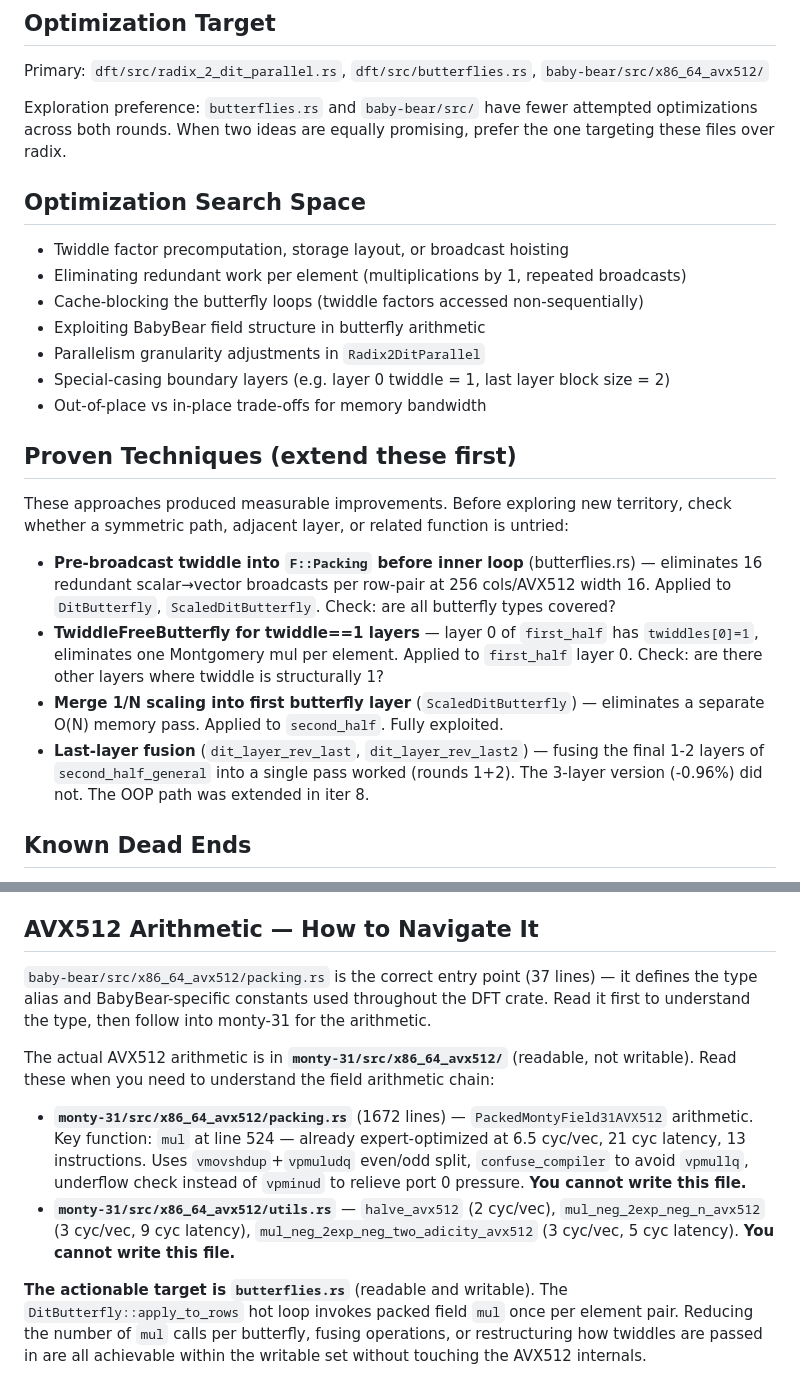
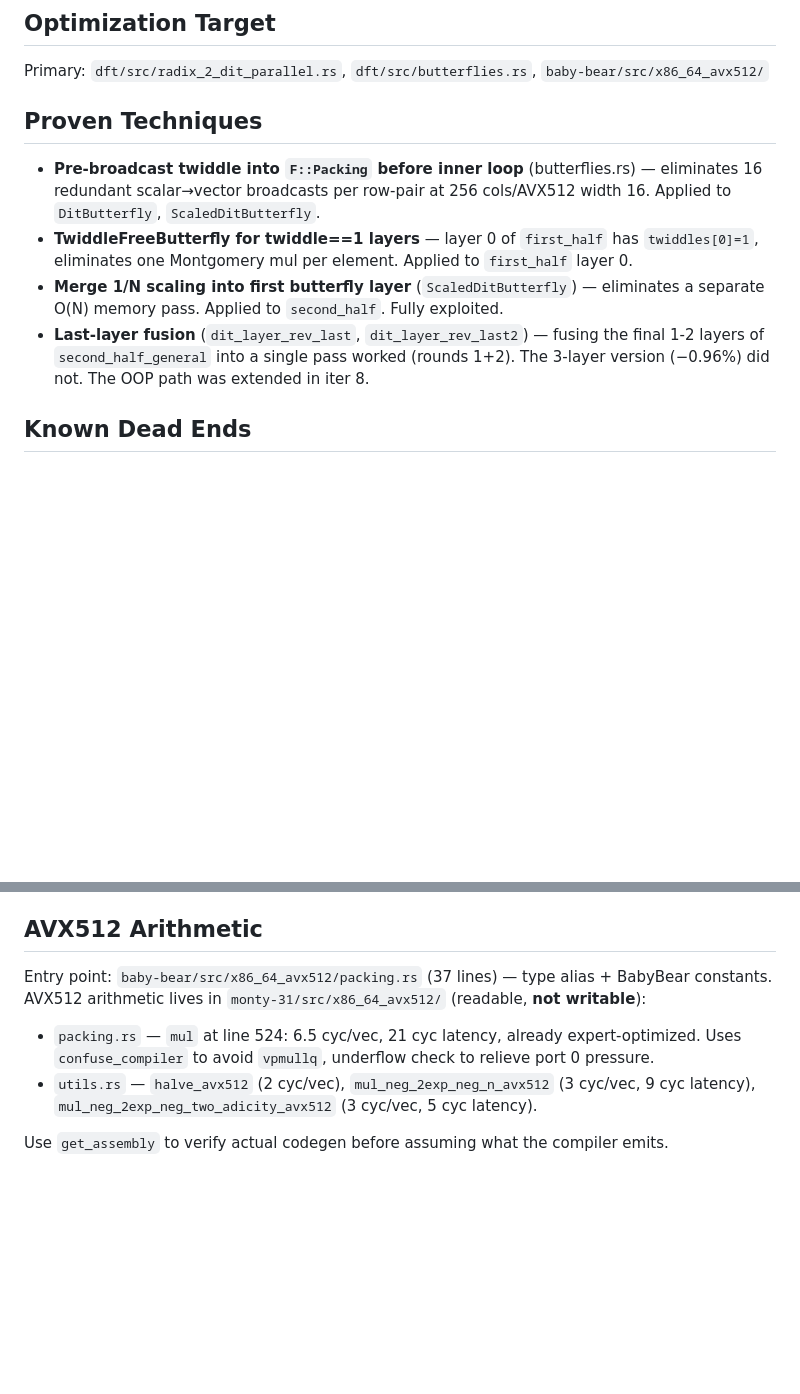
Before and after one commit to Barnadrot/zk-autoresearch, a Markdown page: CLAUDE.md, 2 parts joined by grey strips. Drawn GitHub-style; blank space fills up the shorter version.

Commit message:
docs: trim CLAUDE.md — remove search space, simplify proven techniques, trim AVX512 section

```diff
--- a/CLAUDE.md
+++ b/CLAUDE.md
@@ -57,36 +57,12 @@ monty-31/src/x86_64_avx512/   ← readable, NOT writable
 
 Primary: `dft/src/radix_2_dit_parallel.rs`, `dft/src/butterflies.rs`, `baby-bear/src/x86_64_avx512/`
 
-Exploration preference: `butterflies.rs` and `baby-bear/src/` have fewer attempted
-optimizations across both rounds. When two ideas are equally promising, prefer the one
-targeting these files over radix.
+## Proven Techniques
 
-## Optimization Search Space
-
-- Twiddle factor precomputation, storage layout, or broadcast hoisting
-- Eliminating redundant work per element (multiplications by 1, repeated broadcasts)
-- Cache-blocking the butterfly loops (twiddle factors accessed non-sequentially)
-- Exploiting BabyBear field structure in butterfly arithmetic
-- Parallelism granularity adjustments in `Radix2DitParallel`
-- Special-casing boundary layers (e.g. layer 0 twiddle = 1, last layer block size = 2)
-- Out-of-place vs in-place trade-offs for memory bandwidth
-
-## Proven Techniques (extend these first)
-
-These approaches produced measurable improvements. Before exploring new territory, check
-whether a symmetric path, adjacent layer, or related function is untried:
-
-- **Pre-broadcast twiddle into `F::Packing` before inner loop** (butterflies.rs) — eliminates
-  16 redundant scalar→vector broadcasts per row-pair at 256 cols/AVX512 width 16. Applied to
-  `DitButterfly`, `ScaledDitButterfly`. Check: are all butterfly types covered?
-- **TwiddleFreeButterfly for twiddle==1 layers** — layer 0 of `first_half` has `twiddles[0]=1`,
-  eliminates one Montgomery mul per element. Applied to `first_half` layer 0. Check: are there
-  other layers where twiddle is structurally 1?
-- **Merge 1/N scaling into first butterfly layer** (`ScaledDitButterfly`) — eliminates a
-  separate O(N) memory pass. Applied to `second_half`. Fully exploited.
-- **Last-layer fusion** (`dit_layer_rev_last`, `dit_layer_rev_last2`) — fusing the final 1-2
-  layers of `second_half_general` into a single pass worked (rounds 1+2). The 3-layer version
-  (-0.96%) did not. The OOP path was extended in iter 8.
+- **Pre-broadcast twiddle into `F::Packing` before inner loop** (butterflies.rs) — eliminates 16 redundant scalar→vector broadcasts per row-pair at 256 cols/AVX512 width 16. Applied to `DitButterfly`, `ScaledDitButterfly`.
+- **TwiddleFreeButterfly for twiddle==1 layers** — layer 0 of `first_half` has `twiddles[0]=1`, eliminates one Montgomery mul per element. Applied to `first_half` layer 0.
+- **Merge 1/N scaling into first butterfly layer** (`ScaledDitButterfly`) — eliminates a separate O(N) memory pass. Applied to `second_half`. Fully exploited.
+- **Last-layer fusion** (`dit_layer_rev_last`, `dit_layer_rev_last2`) — fusing the final 1-2 layers of `second_half_general` into a single pass worked (rounds 1+2). The 3-layer version (−0.96%) did not. The OOP path was extended in iter 8.
 
 ## Known Dead Ends
 
@@ -171,27 +139,11 @@ Pursue them before exploring new territory.
   reordering stores (`*x_1` before `*x_2`) or separating the two mul chains improves CPU
   pipeline utilization.
 
-## AVX512 Arithmetic — How to Navigate It
+## AVX512 Arithmetic
 
-`baby-bear/src/x86_64_avx512/packing.rs` is the correct entry point (37 lines) — it
-defines the type alias and BabyBear-specific constants used throughout the DFT crate.
-Read it first to understand the type, then follow into monty-31 for the arithmetic.
+Entry point: `baby-bear/src/x86_64_avx512/packing.rs` (37 lines) — type alias + BabyBear constants. AVX512 arithmetic lives in `monty-31/src/x86_64_avx512/` (readable, **not writable**):
 
-The actual AVX512 arithmetic is in **`monty-31/src/x86_64_avx512/`** (readable,
-not writable). Read these when you need to understand the field arithmetic chain:
+- `packing.rs` — `mul` at line 524: 6.5 cyc/vec, 21 cyc latency, already expert-optimized. Uses `confuse_compiler` to avoid `vpmullq`, underflow check to relieve port 0 pressure.
+- `utils.rs` — `halve_avx512` (2 cyc/vec), `mul_neg_2exp_neg_n_avx512` (3 cyc/vec, 9 cyc latency), `mul_neg_2exp_neg_two_adicity_avx512` (3 cyc/vec, 5 cyc latency).
 
-- **`monty-31/src/x86_64_avx512/packing.rs`** (1672 lines) — `PackedMontyField31AVX512`
-  arithmetic. Key function: `mul` at line 524 — already expert-optimized at 6.5 cyc/vec,
-  21 cyc latency, 13 instructions. Uses `vmovshdup`+`vpmuludq` even/odd split,
-  `confuse_compiler` to avoid `vpmullq`, underflow check instead of `vpminud` to relieve
-  port 0 pressure. **You cannot write this file.**
-- **`monty-31/src/x86_64_avx512/utils.rs`** — `halve_avx512` (2 cyc/vec),
-  `mul_neg_2exp_neg_n_avx512` (3 cyc/vec, 9 cyc latency),
-  `mul_neg_2exp_neg_two_adicity_avx512` (3 cyc/vec, 5 cyc latency).
-  **You cannot write this file.**
-
-**The actionable target is `butterflies.rs`** (readable and writable). The
-`DitButterfly::apply_to_rows` hot loop invokes packed field `mul` once per element pair.
-Reducing the number of `mul` calls per butterfly, fusing operations, or restructuring
-how twiddles are passed in are all achievable within the writable set without touching
-the AVX512 internals.
+Use `get_assembly` to verify actual codegen before assuming what the compiler emits.
```
Also changed, not shown: other parts of CLAUDE.md (+0 -8 lines).
